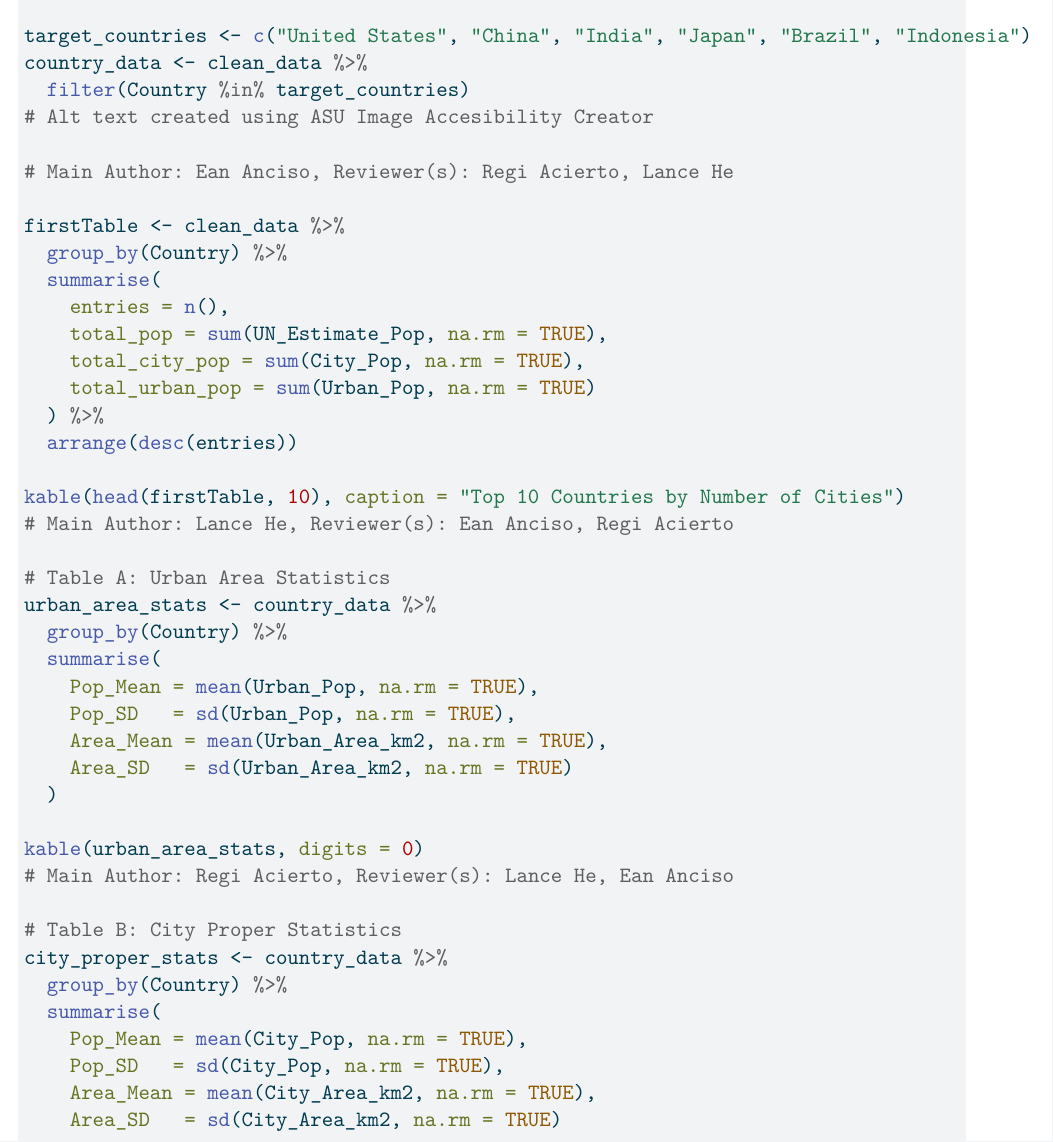
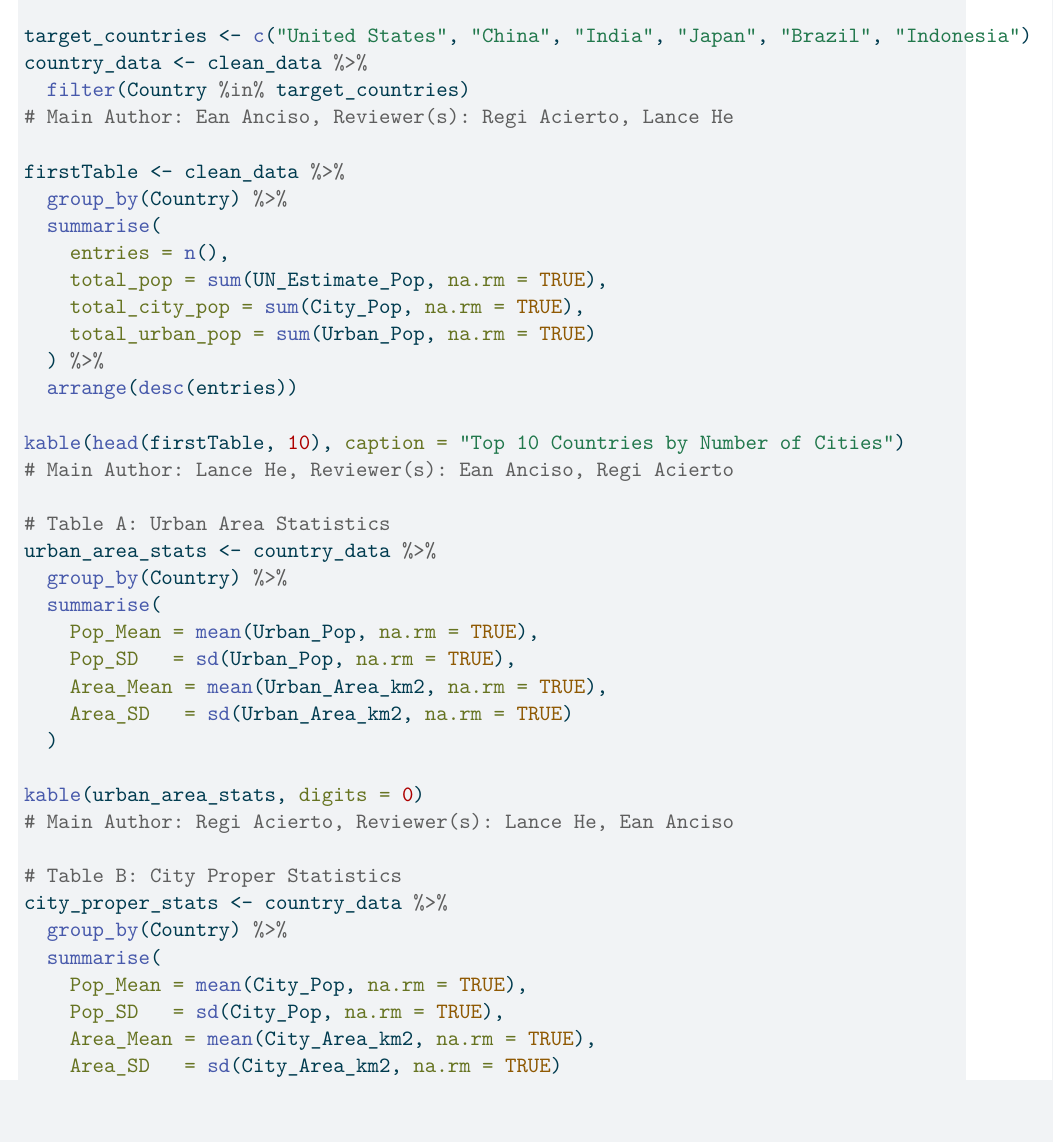
Before and after one commit to Stat184-Fall2025/Sec1_FP_RegiAcierto_LanceHe_EanAnciso, a Quarto document (EDAandReport.qmd): part of page 7 of 10, cut so that both start at the same text, the shorter picture padded with empty space. The pictures show the output file EDAandReport.pdf that the author committed with the source.

Commit message:
Update Code
Deletes unceccessary text

```diff
--- a/EDAandReport.qmd
+++ b/EDAandReport.qmd
@@ -98,9 +98,6 @@ China leads the dataset, which aligns with its status as one of the world's most
 #| label: tbl-countries
 #| tbl-cap: "Countries Ranked by amount of Entries"
 #| tbl-cap-location: bottom
-#| tbl-alt: Two tables show countries ranked by city numbers and entries, displaying population data.
-
-# Alt text created using ASU Image Accesibility Creator
 
 # Main Author: Ean Anciso, Reviewer(s): Regi Acierto, Lance He
 
```
Also changed, not shown: EDAandReport.pdf, EDAandReport.qmd (1 more changed lines).
